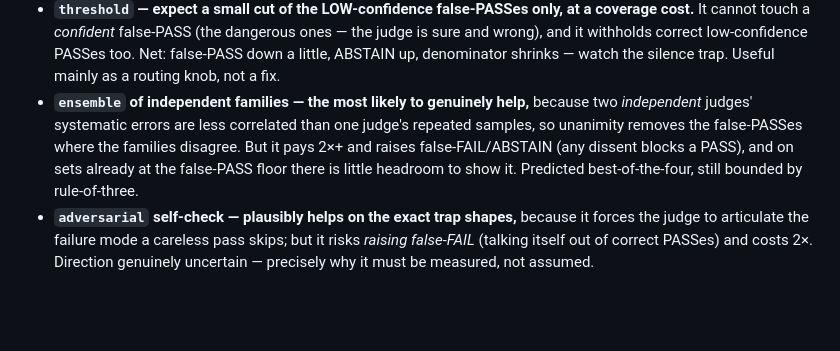
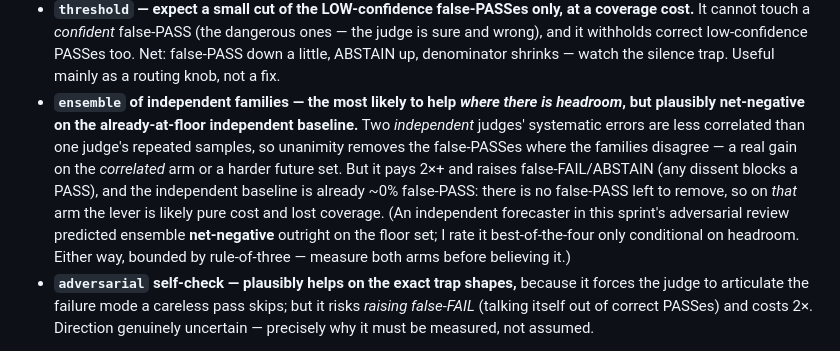
Before and after one commit to driivai/Promethyn, a Markdown page: docs/soft-calibration.md, the part around the change. GitHub-like rendering; blank space fills up the shorter version.

Commit message:
docs(benchmarks): reconcile the ensemble prediction with the independent review forecast
The adversarial review's independent forecaster predicted ensemble net-negative
on the already-at-floor independent baseline (no false-PASS left to remove, pure
2x cost + lost coverage), disagreeing with the 'most likely to help' framing.
Record both honestly: ensemble helps only where there is headroom (the
correlated arm / a harder set); on the independent floor it is likely
net-negative. Bounded by rule-of-three either way.

```diff
--- a/docs/soft-calibration.md
+++ b/docs/soft-calibration.md
@@ -137,12 +137,18 @@ could not fix that; neither can most of these levers. Specifically:
   ones — the judge is sure and wrong), and it withholds correct low-confidence
   PASSes too. Net: false-PASS down a little, ABSTAIN up, denominator shrinks —
   watch the silence trap. Useful mainly as a routing knob, not a fix.
-- **`ensemble` of independent families — the most likely to genuinely help,**
-  because two *independent* judges' systematic errors are less correlated than
-  one judge's repeated samples, so unanimity removes the false-PASSes where the
-  families disagree. But it pays 2×+ and raises false-FAIL/ABSTAIN (any dissent
-  blocks a PASS), and on sets already at the false-PASS floor there is little
-  headroom to show it. Predicted best-of-the-four, still bounded by rule-of-three.
+- **`ensemble` of independent families — the most likely to help *where there
+  is headroom*, but plausibly net-negative on the already-at-floor independent
+  baseline.** Two *independent* judges' systematic errors are less correlated
+  than one judge's repeated samples, so unanimity removes the false-PASSes where
+  the families disagree — a real gain on the *correlated* arm or a harder future
+  set. But it pays 2×+ and raises false-FAIL/ABSTAIN (any dissent blocks a PASS),
+  and the independent baseline is already ~0% false-PASS: there is no false-PASS
+  left to remove, so on *that* arm the lever is likely pure cost and lost
+  coverage. (An independent forecaster in this sprint's adversarial review
+  predicted ensemble **net-negative** outright on the floor set; I rate it
+  best-of-the-four only conditional on headroom. Either way, bounded by
+  rule-of-three — measure both arms before believing it.)
 - **`adversarial` self-check — plausibly helps on the exact trap shapes,**
   because it forces the judge to articulate the failure mode a careless pass
   skips; but it risks *raising false-FAIL* (talking itself out of correct
```
